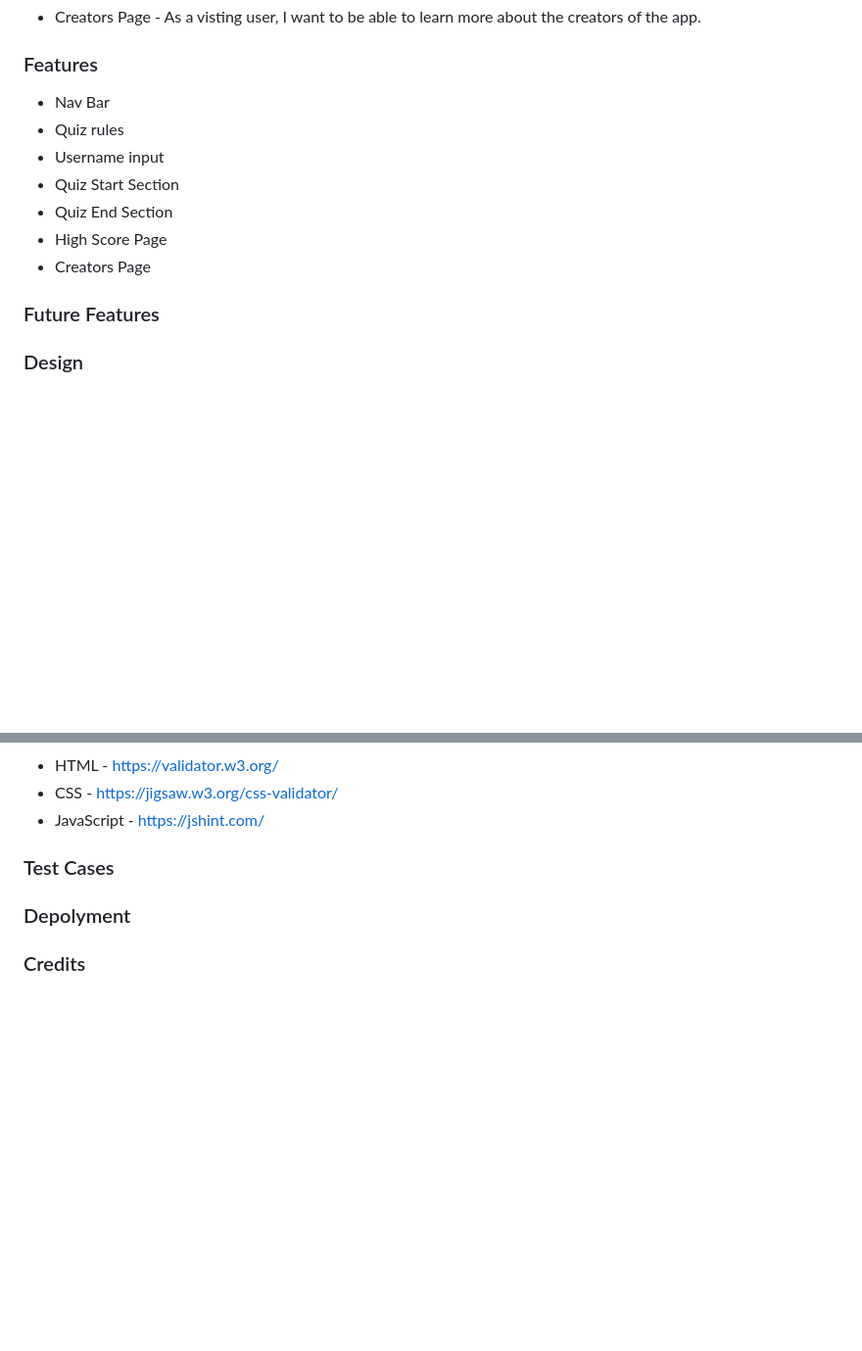
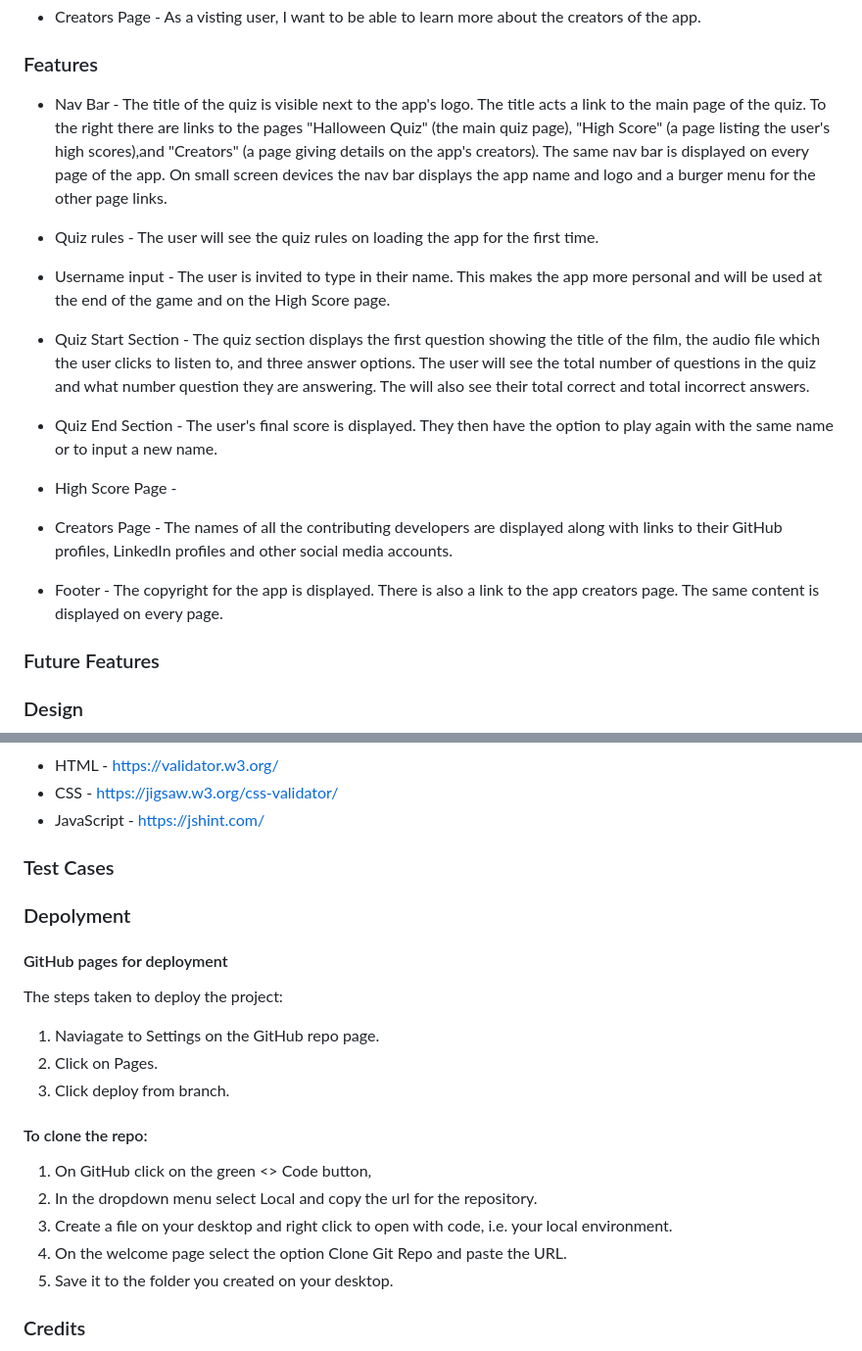
Before and after one commit to KTC96/Didyouhearthat, a Markdown page: README.md, 2 parts joined by grey strips. Shown: that part at 98% size. Drawn GitHub-style; blank space fills up the shorter version.

Commit message:
add content to README

```diff
--- a/README.md
+++ b/README.md
@@ -52,13 +54,21 @@ Listen to the audio and see if you know how the sound was made.
 
 ### Features
 
-- Nav Bar
-- Quiz rules
-- Username input
-- Quiz Start Section
-- Quiz End Section
-- High Score Page
-- Creators Page
+- Nav Bar - The title of the quiz is visible next to the app's logo. The title acts a link to the main page of the quiz. To the right there are links to the pages "Halloween Quiz" (the main quiz page), "High Score" (a page listing the user's high scores),and "Creators" (a page giving details on the app's creators). The same nav bar is displayed on every page of the app. On small screen devices the nav bar displays the app name and logo and a burger menu for the other page links.
+
+- Quiz rules - The user will see the quiz rules on loading the app for the first time.
+
+- Username input - The user is invited to type in their name. This makes the app more personal and will be used at the end of the game and on the High Score page.
+
+- Quiz Start Section - The quiz section displays the first question showing the title of the film, the audio file which the user clicks to listen to, and three answer options. The user will see the total number of questions in the quiz and what number question they are answering. The will also see their total correct and total incorrect answers.
+
+- Quiz End Section - The user's final score is displayed. They then have the option to play again with the same name or to input a new name.
+
+- High Score Page -
+
+- Creators Page - The names of all the contributing developers are displayed along with links to their GitHub profiles, LinkedIn profiles and other social media accounts.
+
+- Footer - The copyright for the app is displayed. There is also a link to the app creators page. The same content is displayed on every page.
 
 ### Future Features
 
@@ -107,6 +121,21 @@ To emphasize the contrast between different level headings, we have carefully se
 
 ### Depolyment
 
+#### GitHub pages for deployment
+
+The steps taken to deploy the project:
+1. Naviagate to Settings on the GitHub repo page.
+2. Click on Pages.
+3. Click deploy from branch.
+
+#### To clone the repo:
+
+1. On GitHub click on the green <> Code button,
+2. In the dropdown menu select Local and copy the url for the repository.
+3. Create a file on your desktop and right click to open with code, i.e. your local environment.
+4. On the welcome page select the option Clone Git Repo and paste the URL.
+5. Save it to the folder you created on your desktop.
+
 ### Credits
 
 - For the jumpscares and the ghost that haunts the app - https://github.com/alienmelon/JUMP_SCARES_FOR_YOUR_WEBSITE
```
Also changed, not shown: other parts of README.md (+6 -0 lines).
